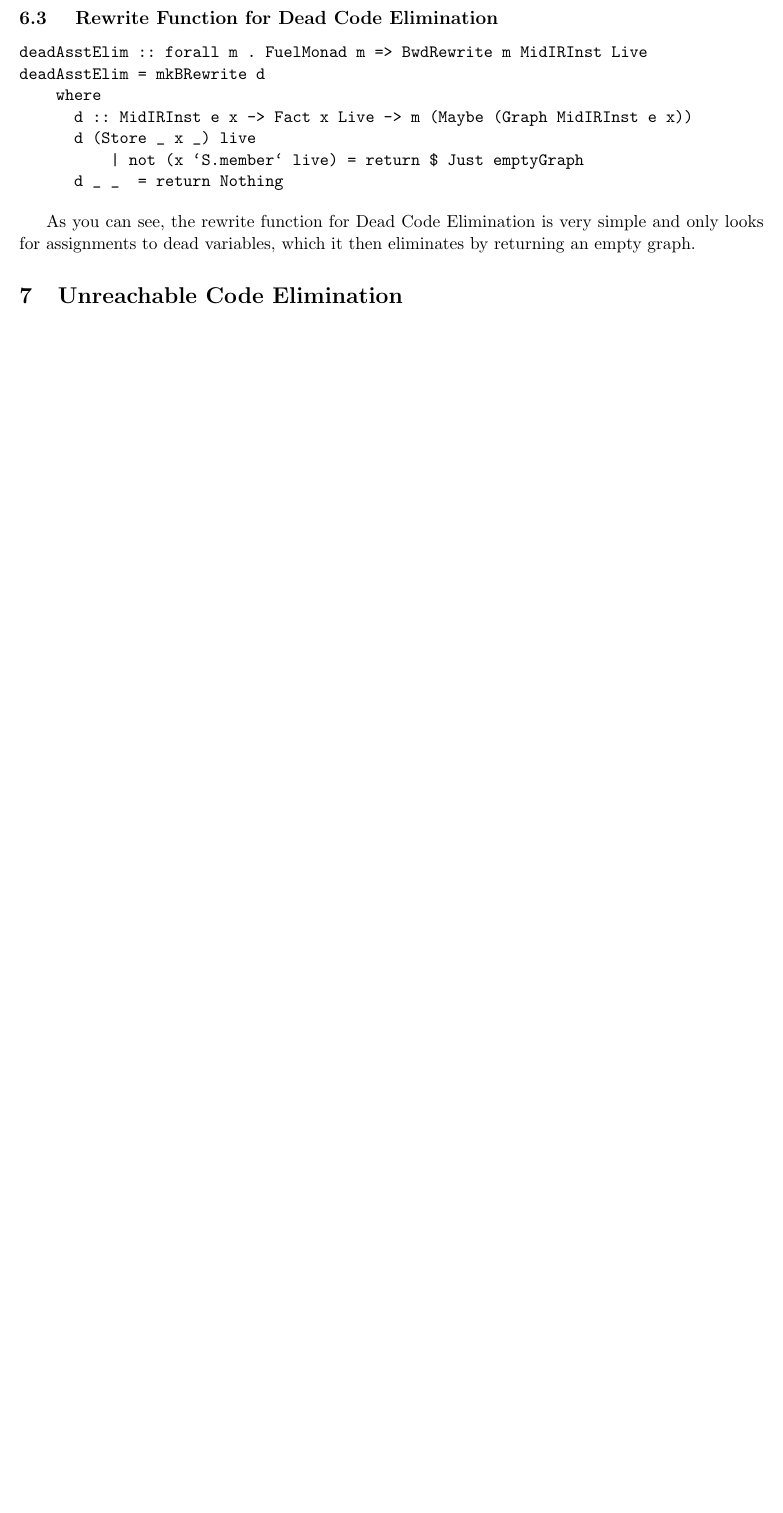
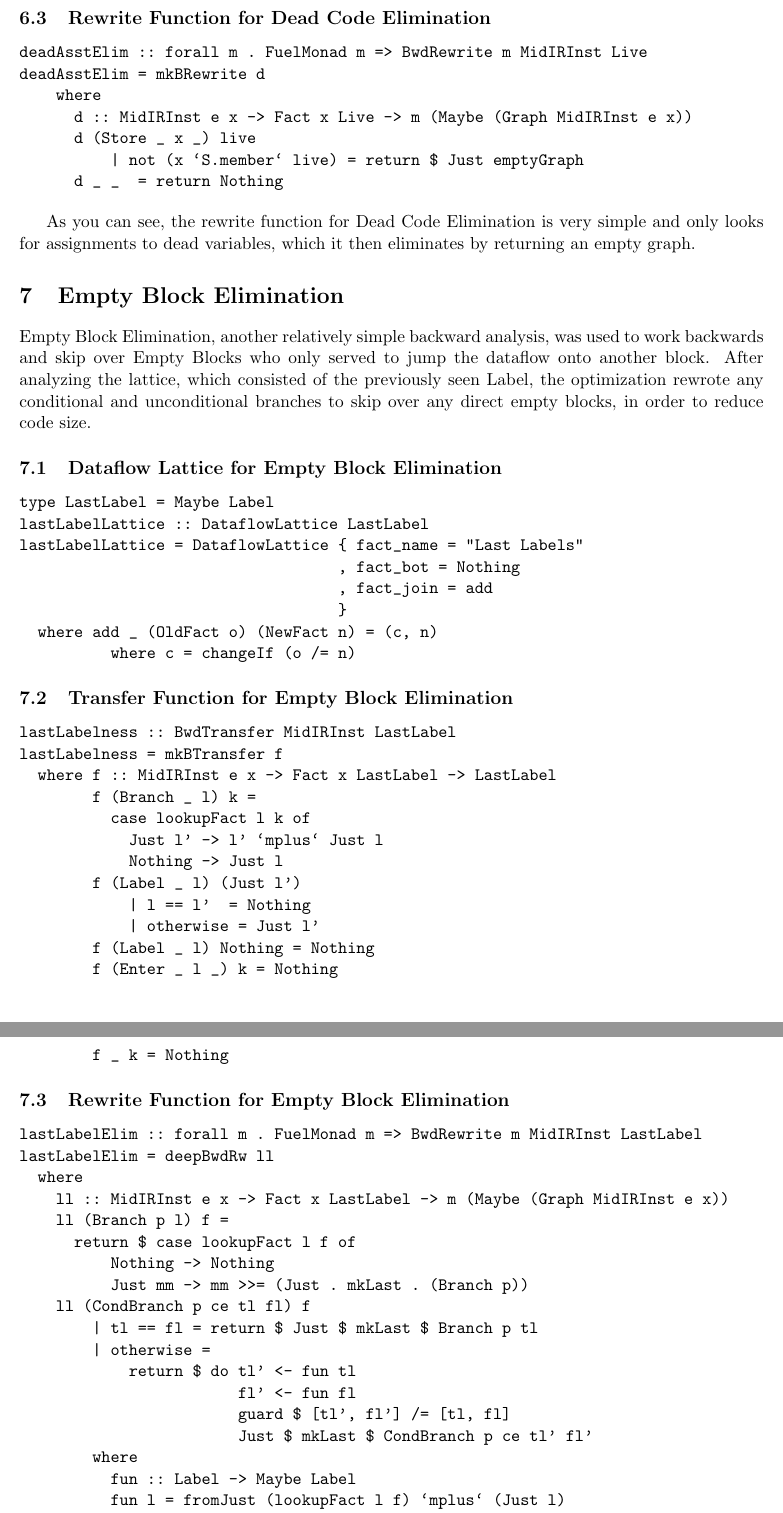
Before and after one commit to kmill/dcc, a LaTeX document (doc/writeup-project-3.tex): part of page 6 of 10 before the commit and two parts of pages 6 and 7 of 12 after it, the two joined at a grey line, cut so that both start at the same text, the shorter picture padded with empty space. Compiled offline with pdfLaTeX.

Commit message:
Updated EBE in documentation

```diff
--- a/doc/writeup-project-3.tex
+++ b/doc/writeup-project-3.tex
@@ -213,8 +212,69 @@ deadAsstElim = mkBRewrite d
 
 As you can see, the rewrite function for Dead Code Elimination is very simple and only looks for assignments to dead variables, which it then eliminates by returning an empty graph.
 
-\section {Unreachable Code Elimination}
+\section {Empty Block Elimination}
 \label{sec:blockelim}
+
+Empty Block Elimination, another relatively simple backward analysis, was used to work backwards and skip over Empty Blocks who only served to jump the dataflow onto another block. After analyzing the lattice, which consisted of the previously seen Label, the optimization rewrote any conditional and unconditional branches to skip over any direct empty blocks, in order to reduce code size.
+
+\subsection{Dataflow Lattice for Empty Block Elimination}
+
+\begin{verbatim}
+type LastLabel = Maybe Label
+lastLabelLattice :: DataflowLattice LastLabel
+lastLabelLattice = DataflowLattice { fact_name = "Last Labels"
+                                   , fact_bot = Nothing
+                                   , fact_join = add
+                                   }
+  where add _ (OldFact o) (NewFact n) = (c, n)
+          where c = changeIf (o /= n)
+\end{verbatim}
+
+\subsection{Transfer Function for Empty Block Elimination}
+\begin{verbatim}
+lastLabelness :: BwdTransfer MidIRInst LastLabel
+lastLabelness = mkBTransfer f
+  where f :: MidIRInst e x -> Fact x LastLabel -> LastLabel
+        f (Branch _ l) k =
+          case lookupFact l k of
+            Just l' -> l' `mplus` Just l
+            Nothing -> Just l
+        f (Label _ l) (Just l')
+            | l == l'  = Nothing
+            | otherwise = Just l'
+        f (Label _ l) Nothing = Nothing
+        f (Enter _ l _) k = Nothing
+
+        f _ k = Nothing
+\end{verbatim}
+
+
+\subsection{Rewrite Function for Empty Block Elimination}
+
+\begin{verbatim}
+lastLabelElim :: forall m . FuelMonad m => BwdRewrite m MidIRInst LastLabel
+lastLabelElim = deepBwdRw ll
+  where
+    ll :: MidIRInst e x -> Fact x LastLabel -> m (Maybe (Graph MidIRInst e x))
+    ll (Branch p l) f =
+      return $ case lookupFact l f of
+          Nothing -> Nothing
+          Just mm -> mm >>= (Just . mkLast . (Branch p))
+    ll (CondBranch p ce tl fl) f
+        | tl == fl = return $ Just $ mkLast $ Branch p tl
+        | otherwise =
+            return $ do tl' <- fun tl
+                        fl' <- fun fl
+                        guard $ [tl', fl'] /= [tl, fl]
+                        Just $ mkLast $ CondBranch p ce tl' fl'
+        where
+          fun :: Label -> Maybe Label
+          fun l = fromJust (lookupFact l f) `mplus` (Just l)
+--    ll (Enter p l args) (Just l')
+--        = return $ Just (mkFirst (Enter p l args)
+--                         <*> mkLast (Branch p l'))
+    ll _ f = return Nothing
+\end{verbatim}
 
 \section {Global Common Subexpression Elimination}
 \label{sec:cse}
```
Also changed, not shown: doc/writeup-project-3.tex (3 more changed lines).
